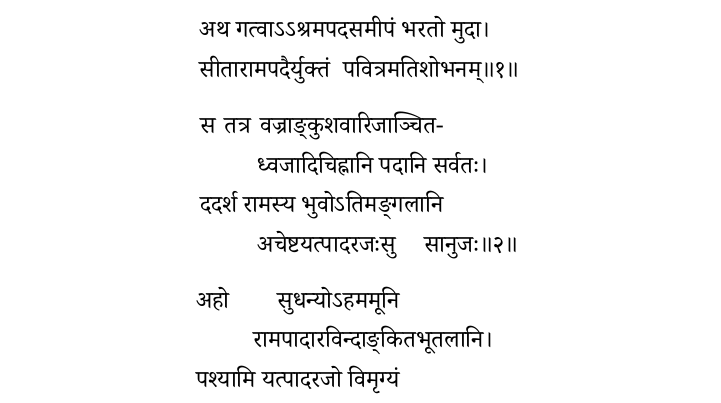
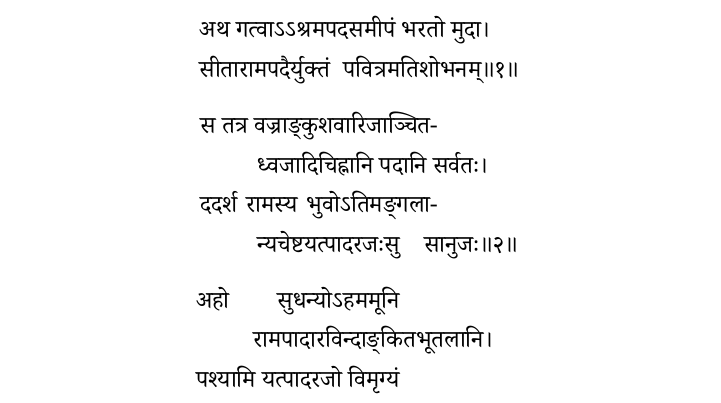
Before and after one commit to stotrasamhita/AdhyatmaRamayanam, a LaTeX book (AdhyatmaRamayanaBook.tex, which reads TeX/AyodhyaKanda.tex): part of page 111 of 400, cut so that both start at the same text. Compiled offline with XeLaTeX; a missing font is replaced by an installed copy or a similar font.

Commit message:
Ayodhyā 9.2: ददर्श रामस्य भुवोऽतिमङ्गला- / न्यचेष्टयत् (sandhi across the pāda)
Co-Authored-By: Claude Opus 5.5 <noreply@anthropic.com>
Claude-Session: https://claude.ai/code/session_01TXU2jp8HVMb8Myz29xGygm

```diff
--- a/TeX/AyodhyaKanda.tex
+++ b/TeX/AyodhyaKanda.tex
@@ -2655,8 +2655,8 @@
 \fourlineindentedshloka
 {स तत्र वज्राङ्कुशवारिजाञ्चित-}
 {ध्वजादिचिह्नानि पदानि सर्वतः}
-{ददर्श रामस्य भुवोऽतिमङ्गलानि}
-{अचेष्टयत्पादरजःसु सानुजः} %9-2
+{ददर्श रामस्य भुवोऽतिमङ्गला-}
+{न्यचेष्टयत्पादरजःसु सानुजः} %9-2
 
 \fourlineindentedshloka
 {अहो सुधन्योऽहममूनि}
```
